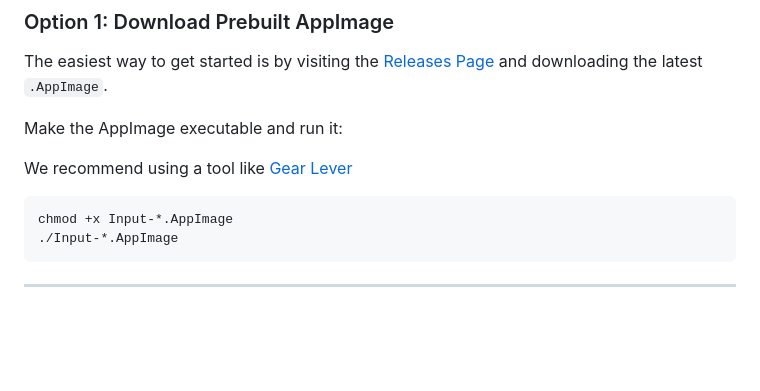
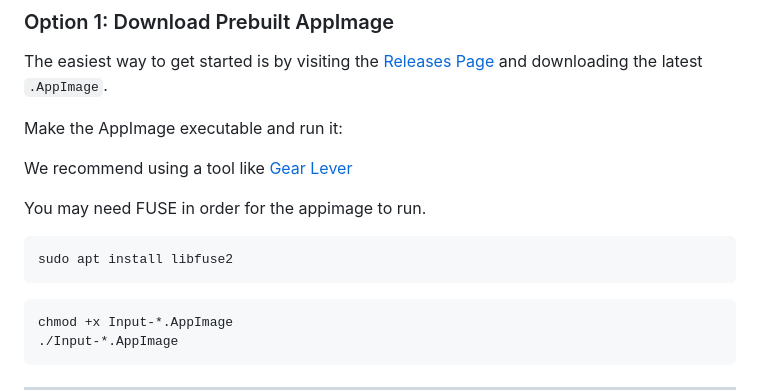
Before and after one commit to worklouder/input-linux, a Markdown page: README.md, the part around the change. GitHub-like rendering; blank space fills up the shorter version.

Commit message:
Update README.md
Add libfuse2 install command to appimage instructions

````diff
--- a/README.md
+++ b/README.md
@@ -28,6 +28,11 @@ The easiest way to get started is by visiting the [Releases Page](https://github
 Make the AppImage executable and run it:
 
 We recommend using a tool like [Gear Lever](https://flathub.org/apps/it.mijorus.gearlever)
+
+You may need FUSE in order for the appimage to run.
+```bash
+sudo apt install libfuse2
+```
 
 ```bash
 chmod +x Input-*.AppImage
````
